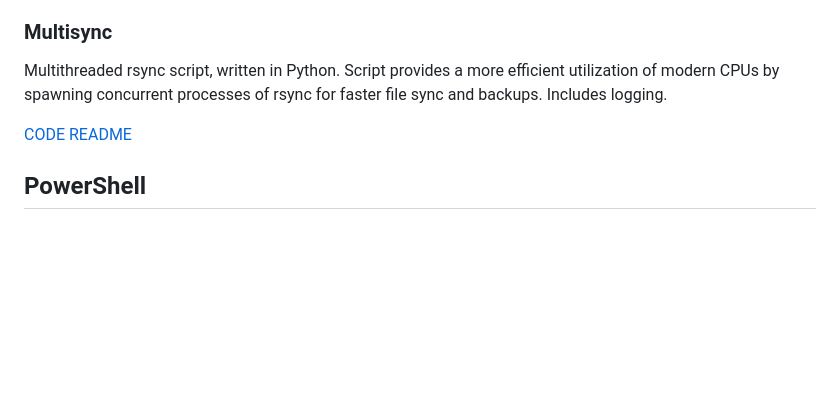
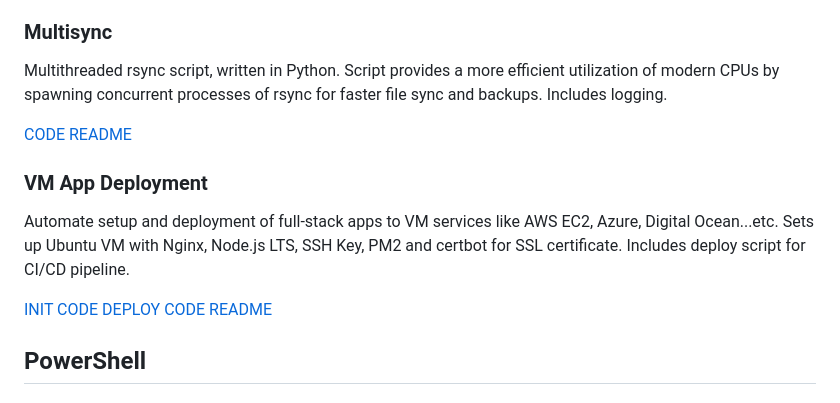
Before and after one commit to merogersdev/automation, a Markdown page: README.md, the part around the change. Drawn GitHub-style; blank space fills up the shorter version.

Commit message:
chore: update main README.md

```diff
--- a/README.md
+++ b/README.md
@@ -62,6 +62,14 @@ Multithreaded rsync script, written in Python. Script provides a more efficient
 [CODE](https://raw.githubusercontent.com/merogersdev/automation/main/python/multisync/multisync.py)
 [README](https://github.com/merogersdev/automation/blob/main/python/multisync/README.md)
 
+### VM App Deployment
+
+Automate setup and deployment of full-stack apps to VM services like AWS EC2, Azure, Digital Ocean...etc. Sets up Ubuntu VM with Nginx, Node.js LTS, SSH Key, PM2 and certbot for SSL certificate. Includes deploy script for CI/CD pipeline.
+
+[INIT CODE](https://raw.githubusercontent.com/merogersdev/automation/main/bash/vm/init.sh)
+[DEPLOY CODE](https://raw.githubusercontent.com/merogersdev/automation/main/bash/vm/deploy.sh)
+[README](https://github.com/merogersdev/automation/blob/main/bash/vm/README.md)
+
 ## PowerShell
 
 ### Backup Script (Windows)
```
